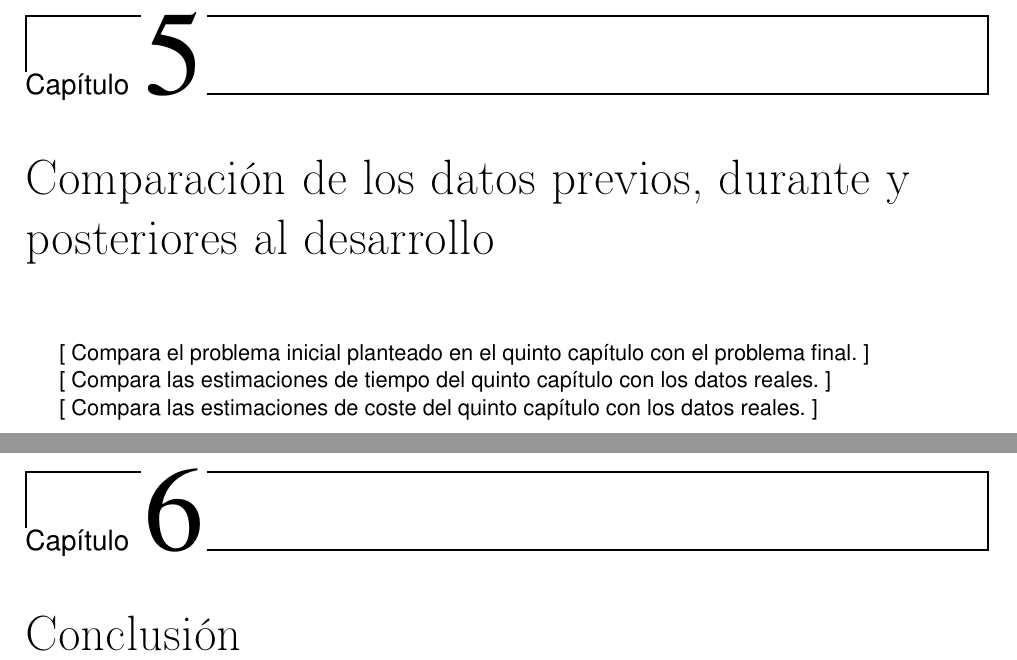
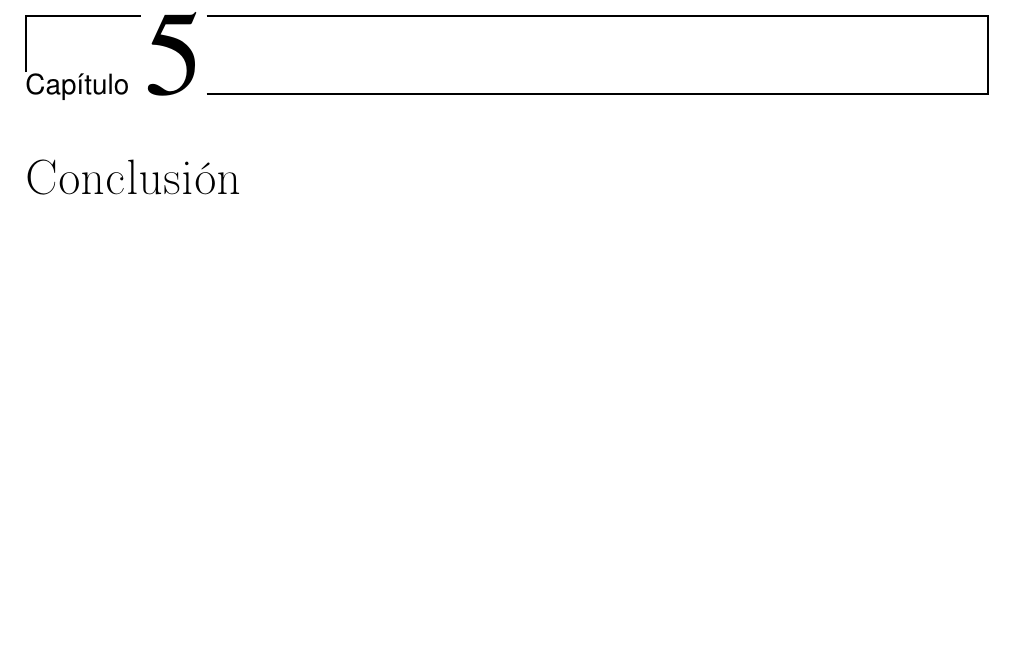
Before and after one commit to moshidev/TFG-MaquiTracker, a LaTeX thesis (memoria/proyecto.tex, which reads memoria/secciones/07_comparacion_datos.tex): two parts of pages 39 and 41 of 46 before the commit and part of page 39 of 44 after it, the two joined at a grey line, cut so that both start at the same text, the shorter picture padded with empty space. Compiled offline with pdfLaTeX.

Commit message:
elimina capítulo Comparación de datos

```diff
--- a/memoria/proyecto.tex
+++ b/memoria/proyecto.tex
@@ -88,8 +88,6 @@
 
 	\input{secciones/06_implementacion}
 
-	\input{secciones/07_comparacion_datos}
-
 	% Conclusion
 	\input{secciones/08_conclusion}
 
--- a/memoria/secciones/07_comparacion_datos.tex
+++ /dev/null
@@ -1,7 +0,0 @@
-\chapter{Comparación de los datos previos, durante y posteriores al desarrollo}
-
-[ Compara el problema inicial planteado en el quinto capítulo con el problema final. ]
-
-[ Compara las estimaciones de tiempo del quinto capítulo con los datos reales. ]
-
-[ Compara las estimaciones de coste del quinto capítulo con los datos reales. ]
```
